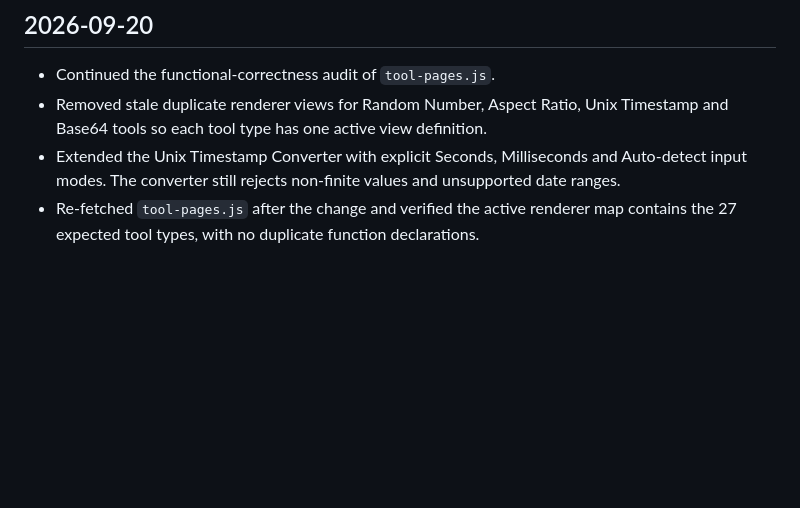
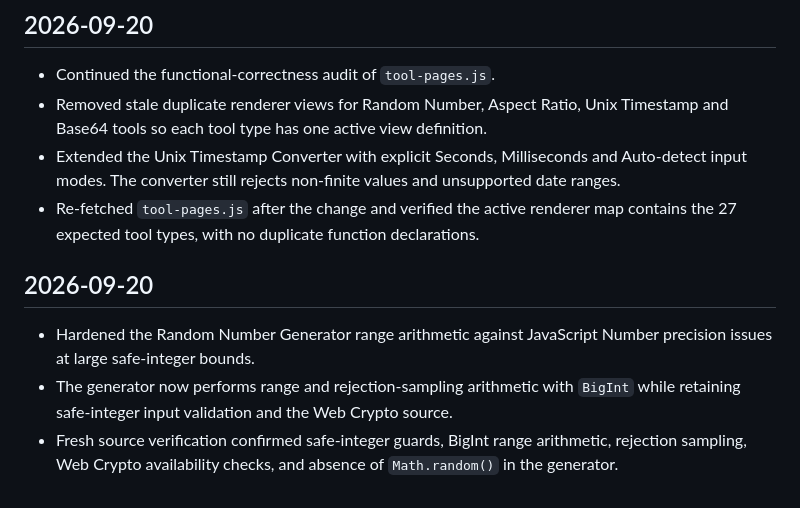
Before and after one commit to Srjp2004/utility-hub, a Markdown page: docs/CHANGELOG.md, the part around the change. Drawn GitHub-style; blank space fills up the shorter version.

Commit message:
Document random range precision hardening

```diff
--- a/docs/CHANGELOG.md
+++ b/docs/CHANGELOG.md
@@ -122,3 +122,8 @@ Complete the remaining full functional audit in bounded batches, test representa
 - Removed stale duplicate renderer views for Random Number, Aspect Ratio, Unix Timestamp and Base64 tools so each tool type has one active view definition.
 - Extended the Unix Timestamp Converter with explicit Seconds, Milliseconds and Auto-detect input modes. The converter still rejects non-finite values and unsupported date ranges.
 - Re-fetched `tool-pages.js` after the change and verified the active renderer map contains the 27 expected tool types, with no duplicate function declarations.
+
+## 2026-09-20
+- Hardened the Random Number Generator range arithmetic against JavaScript Number precision issues at large safe-integer bounds.
+- The generator now performs range and rejection-sampling arithmetic with `BigInt` while retaining safe-integer input validation and the Web Crypto source.
+- Fresh source verification confirmed safe-integer guards, BigInt range arithmetic, rejection sampling, Web Crypto availability checks, and absence of `Math.random()` in the generator.
```
